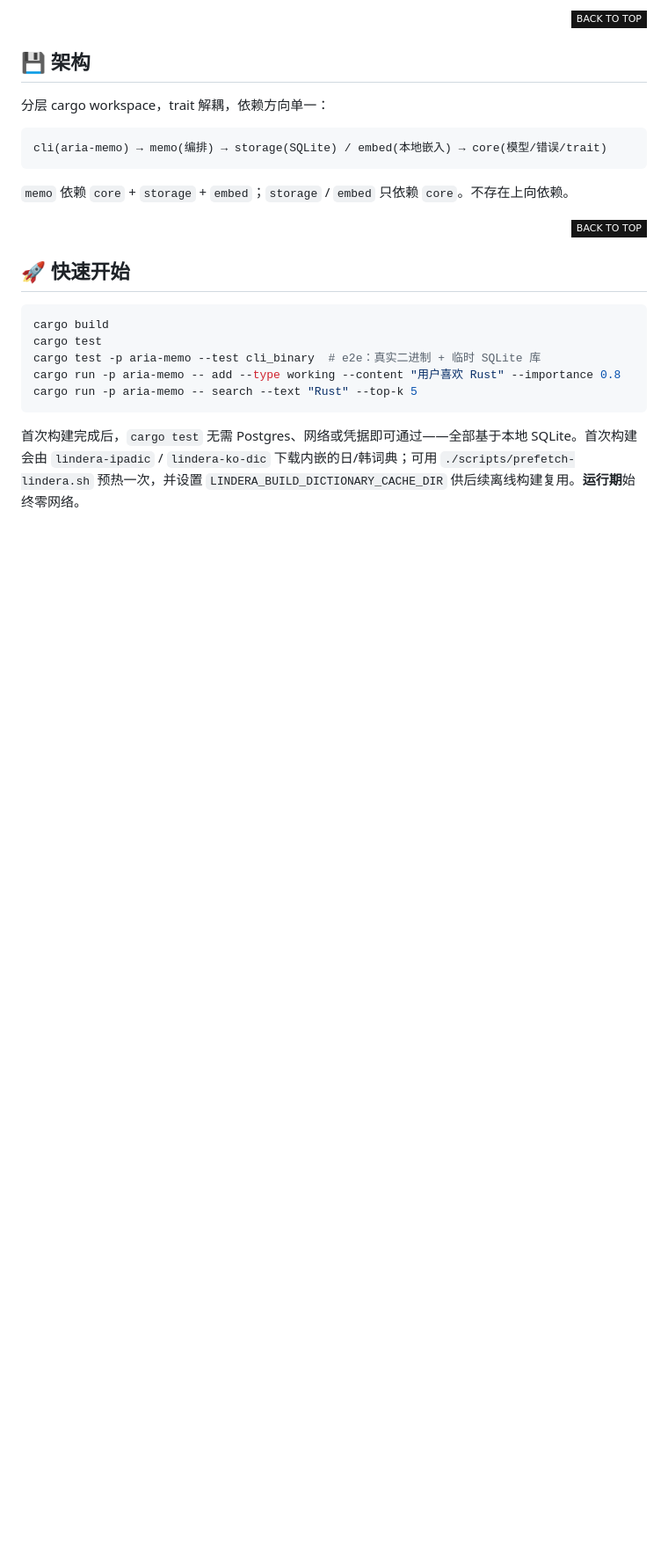
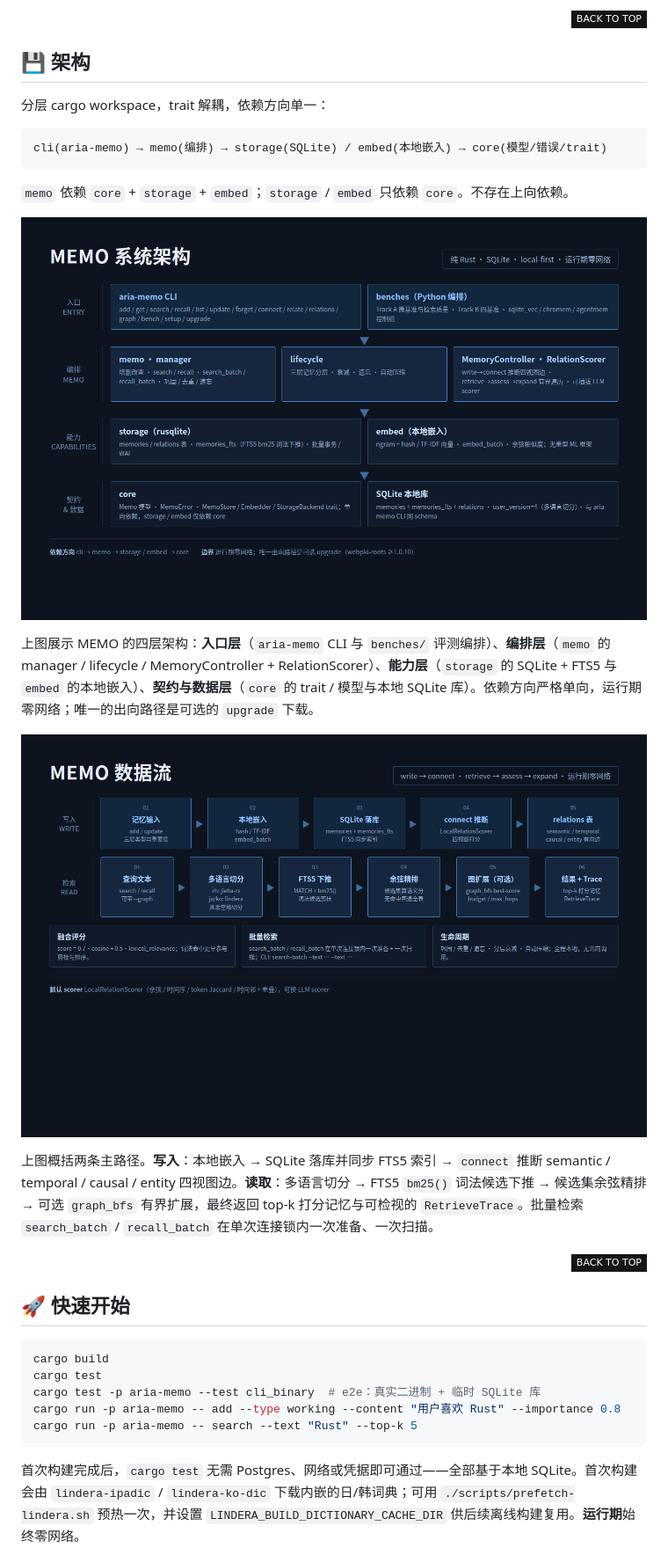
Before and after one commit to ariacompute/memo, a Markdown page: README_cn.md, the part around the change. Shown at 88% size. GitHub-like rendering; pictures changed too: arch_cn.png (added), dataflow_cn.png (added); badges without logos; blank space fills up the shorter version.

````diff
--- a/README_cn.md
+++ b/README_cn.md
@@ -72,6 +72,14 @@ cli(aria-memo) → memo(编排) → storage(SQLite) / embed(本地嵌入) → co
 ```
 
 `memo` 依赖 `core` + `storage` + `embed`；`storage` / `embed` 只依赖 `core`。不存在上向依赖。
+
+![MEMO 系统架构](./arch_cn.png)
+
+上图展示 MEMO 的四层架构：**入口层**（`aria-memo` CLI 与 `benches/` 评测编排）、**编排层**（`memo` 的 manager / lifecycle / MemoryController + RelationScorer）、**能力层**（`storage` 的 SQLite + FTS5 与 `embed` 的本地嵌入）、**契约与数据层**（`core` 的 trait / 模型与本地 SQLite 库）。依赖方向严格单向，运行期零网络；唯一的出向路径是可选的 `upgrade` 下载。
+
+![MEMO 数据流](./dataflow_cn.png)
+
+上图概括两条主路径。**写入**：本地嵌入 → SQLite 落库并同步 FTS5 索引 → `connect` 推断 semantic / temporal / causal / entity 四视图边。**读取**：多语言切分 → FTS5 `bm25()` 词法候选下推 → 候选集余弦精排 → 可选 `graph_bfs` 有界扩展，最终返回 top-k 打分记忆与可检视的 `RetrieveTrace`。批量检索 `search_batch` / `recall_batch` 在单次连接锁内一次准备、一次扫描。
 
 <div align="right">
 
````
Also changed, not shown: README.md (+8 -0 lines), arch.png (added), dataflow.png (added).
